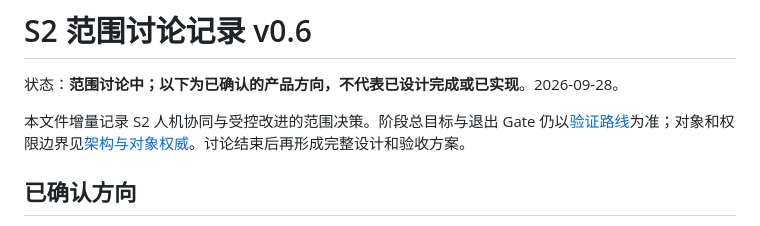
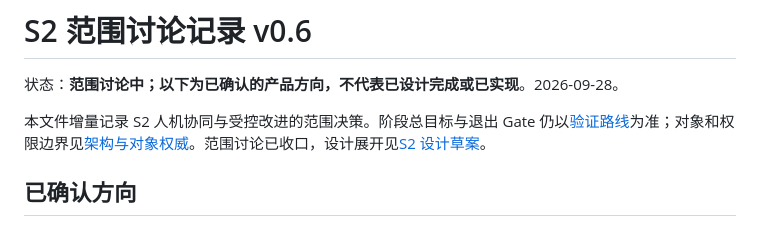
Before and after one commit to TheGoldenWave/Loomrise, a Markdown page: docs/S2-SCOPE-DECISIONS.md, the part around the change. GitHub-like rendering.

Commit message:
docs: draft S2 design from confirmed scope decisions

```diff
--- a/docs/S2-SCOPE-DECISIONS.md
+++ b/docs/S2-SCOPE-DECISIONS.md
@@ -2,7 +2,7 @@
 
 状态：**范围讨论中；以下为已确认的产品方向，不代表已设计完成或已实现**。2026-09-28。
 
-本文件增量记录 S2 人机协同与受控改进的范围决策。阶段总目标与退出 Gate 仍以[验证路线](ROADMAP.md)为准；对象和权限边界见[架构与对象权威](ARCHITECTURE.md)。讨论结束后再形成完整设计和验收方案。
+本文件增量记录 S2 人机协同与受控改进的范围决策。阶段总目标与退出 Gate 仍以[验证路线](ROADMAP.md)为准；对象和权限边界见[架构与对象权威](ARCHITECTURE.md)。范围讨论已收口，设计展开见[S2 设计草案](S2-DESIGN.md)。
 
 ## 已确认方向
 
```
Also changed, not shown: docs/S2-DESIGN.md (added, +186 -0 lines).
